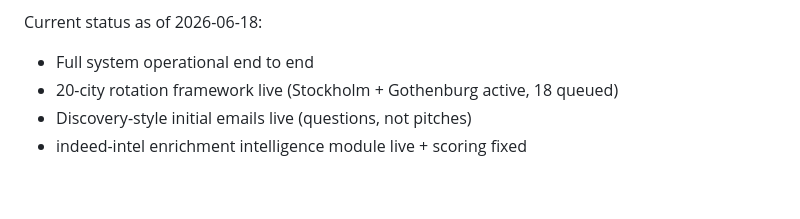
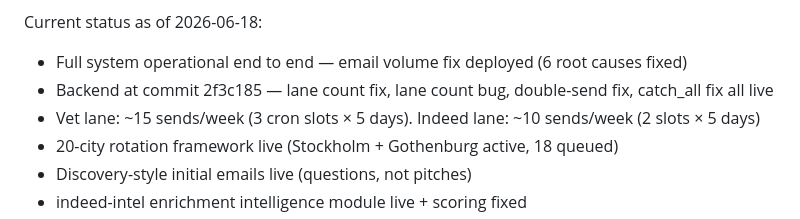
Before and after one commit to CoutureValeria/cas-outreach-os, a Markdown page: RESTORE.md, the part around the change. GitHub-like rendering; blank space fills up the shorter version.

```diff
--- a/RESTORE.md
+++ b/RESTORE.md
@@ -18,7 +18,9 @@ System deployed on:
 - Lead sourcing: vet-intel GitHub Actions daily 08:00 Stockholm
 
 Current status as of 2026-06-18:
-- Full system operational end to end
+- Full system operational end to end — email volume fix deployed (6 root causes fixed)
+- Backend at commit 2f3c185 — lane count fix, lane count bug, double-send fix, catch_all fix all live
+- Vet lane: ~15 sends/week (3 cron slots × 5 days). Indeed lane: ~10 sends/week (2 slots × 5 days)
 - 20-city rotation framework live (Stockholm + Gothenburg active, 18 queued)
 - Discovery-style initial emails live (questions, not pitches)
 - indeed-intel enrichment intelligence module live + scoring fixed
```
Also changed, not shown: CONTEXT.md (+56 -7 lines).
